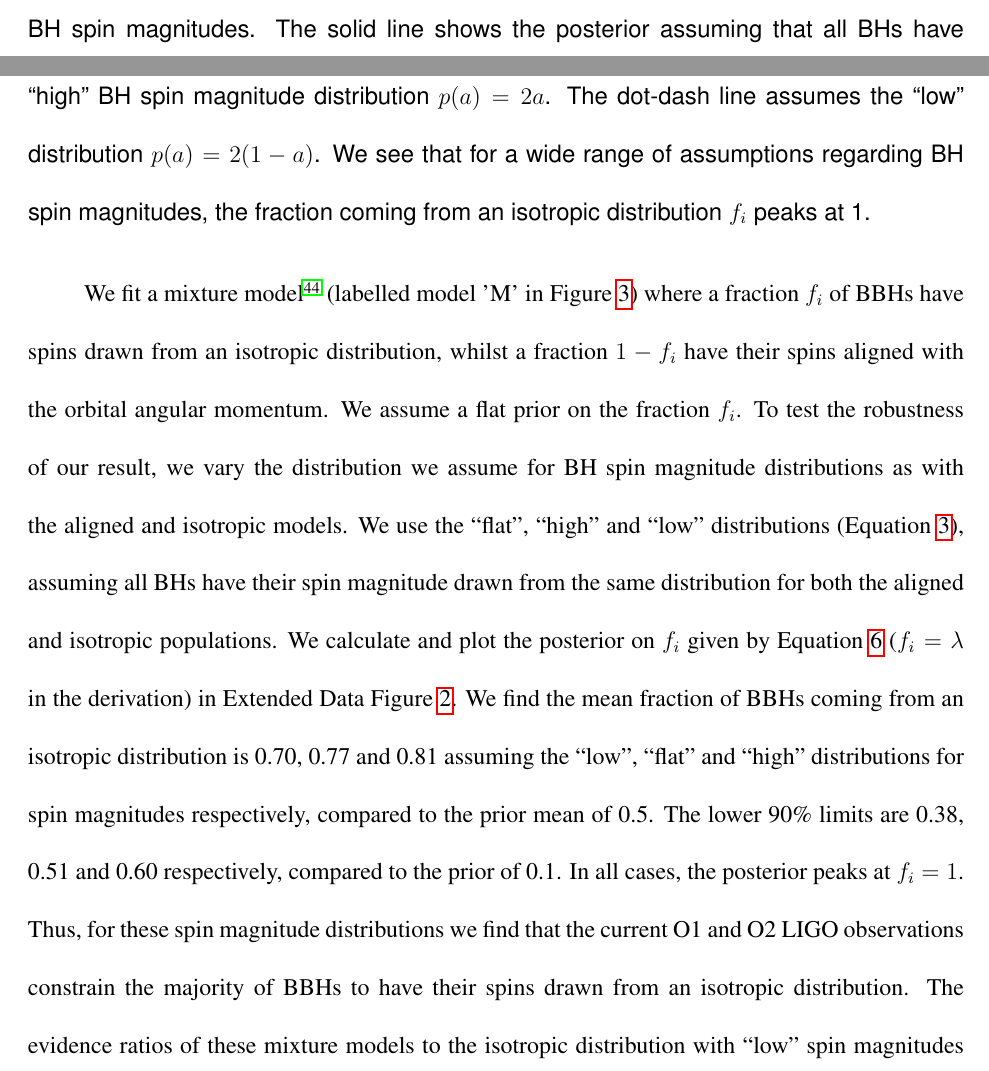
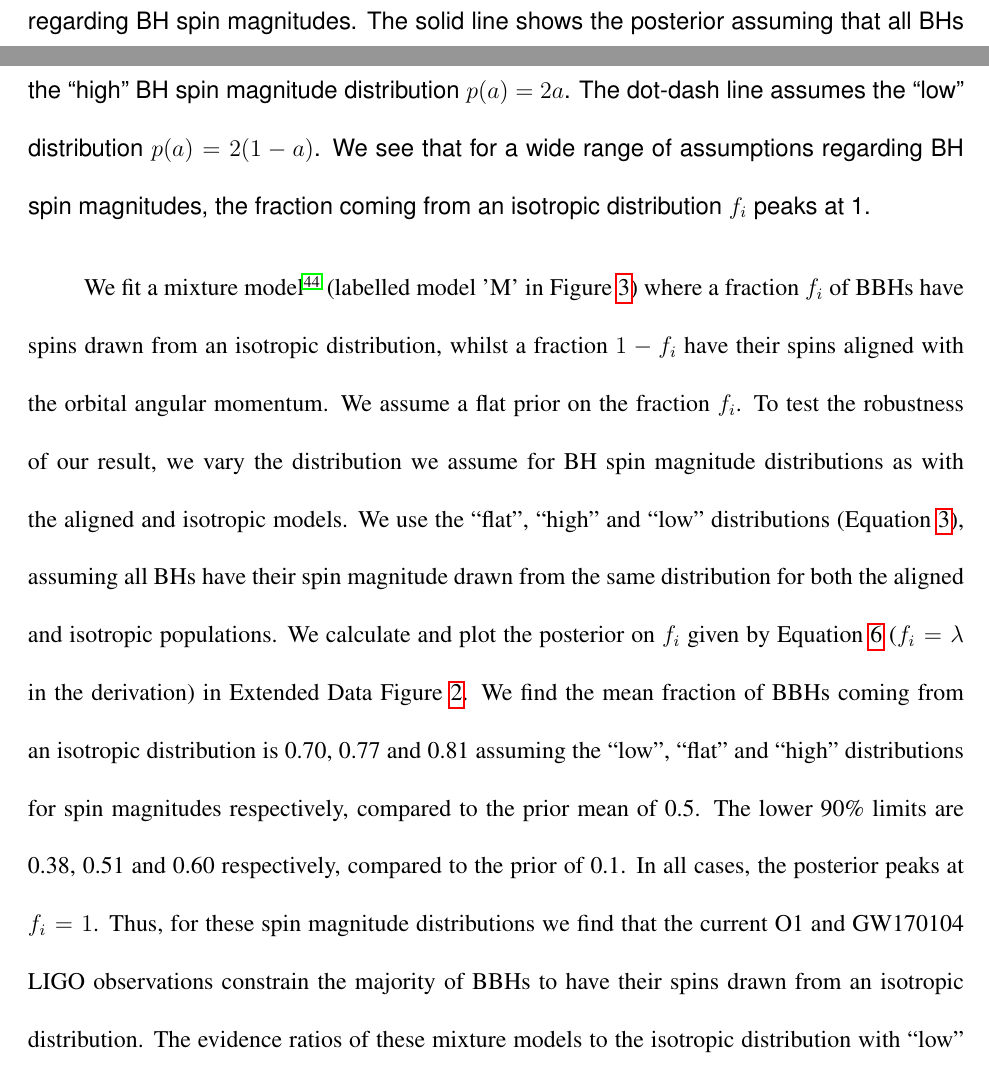
Before and after one commit to farr/AlignedVersusIsoSpin, a LaTeX paper (paper/AlignedIsotropicGW.tex): two parts of pages 15 and 16 of 32, joined at a grey line, cut so that both start at the same text. The pictures show the PDF file paper/AlignedIsotropicGW.pdf that the author committed with the source.

Commit message:
O2 --> GW170104 where appropriate.

```diff
--- a/paper/AlignedIsotropicGW.tex
+++ b/paper/AlignedIsotropicGW.tex
@@ -261,17 +261,3 @@ reasonable chance of 10 additional binary black hole detections in the
 next three years\cite{O1-BBH,2016ApJ...833L...1A}.  Assuming 10
 additional detections drawn from each of our six zero-parameter models
 for the spin distribution in addition to the four existing detections
-from O1 and O2, with observational uncertainties drawn randomly from
-the three Gaussian widths used to approximate the $\chieff$ posteriors
-in Figure \ref{fig:O1-posteriors}\footnote{The measurement uncertainty
-  in $\chieff$ depends on the other parameters of the merging binary
-  black hole system, particularly on the mass ratio.  Our assumption
-  about future observational uncertainties is appropriate if the
-  parameters of the three detected events are representative of the
-  parameters of future detections. See Methods Section
-  \ref{sec:chi-eff-precision} for further discussion.}, we find the
-odds ratios shown in Figure \ref{fig:O2-predictions}.  We find that
-most scenarios with an additional 10 detections allow the simulated
-angular distribution to be inferred with greater than $5\sigma$
-($2.9 \times 10^{-7}$ odds) credibility; and in the most pessimistic
-case the distinction is typically $\OTwoSigmaIsoAlignedMin\sigma$
@@ -282,0 +265,4 @@ until we have a larger number of
+from the three Gaussian widths used to approximate the $\chieff$
+posteriors in Figure \ref{fig:O1-posteriors}\footnote{The measurement
+  uncertainty in $\chieff$ depends on the other parameters of the
+  merging binary black hole system, particularly on the mass ratio.
@@ -305,7 +305,8 @@ unity than the odds ratio between angular distributions.
     observations are included in each data set the ``correct'' model
     is not necessarily preferred over the others, particularly when
     that model uses the ``high'' magnitude distribution, which is
-    strongly dis-favoured from the O1 and O2 observations alone.}
+    strongly dis-favoured from the O1 and GW170104 observations
+    alone.}
 \end{figure}
 
 Most of our resolving power for the spin angular distribution is a
@@ -477,14 +478,14 @@ We now partly relax the simplified assumptions made earlier by considering the p
     isotropic distribution under a mixture model.} The dotted line
   shows the flat prior on the fraction of BBHs coming from an
   isotropic distribution, $f_i$, under the mixture model. The 3 red
-  lines show the posterior on $f_i$ after O1 and O2 with our various
-  assumptions regarding BH spin magnitudes.  The solid line shows the
-  posterior assuming that all BHs have their spin magnitude drawn from
-  the ``flat'' distribution. The dashed line assumes the ``high'' BH
-  spin magnitude distribution $p(a) = 2a$. The dot-dash line assumes
-  the ``low'' distribution $p(a) = 2(1-a)$.  We see that for a wide
-  range of assumptions regarding BH spin magnitudes, the fraction
-  coming from an isotropic distribution $f_i$ peaks at 1.}
+  lines show the posterior on $f_i$ after O1 and GW170104 with our
+  various assumptions regarding BH spin magnitudes.  The solid line
+  shows the posterior assuming that all BHs have their spin magnitude
+  drawn from the ``flat'' distribution. The dashed line assumes the
+  ``high'' BH spin magnitude distribution $p(a) = 2a$. The dot-dash
+  line assumes the ``low'' distribution $p(a) = 2(1-a)$.  We see that
+  for a wide range of assumptions regarding BH spin magnitudes, the
+  fraction coming from an isotropic distribution $f_i$ peaks at 1.}
 \label{fig:mixture_fraction_posterior}
 \end{figure}
 %
@@ -519,9 +520,11 @@ magnitudes respectively, compared to the prior mean of 0.5. The lower
 90\% limits are 0.38, 0.51 and 0.60 respectively, compared to the
 prior of 0.1. In all cases, the posterior peaks at $f_i = 1$. Thus,
 for these spin magnitude distributions we find that the current O1 and
-O2 LIGO observations constrain the majority of BBHs to have their
-spins drawn from an isotropic distribution. The evidence ratios of these mixture models to the isotropic distribution with ``low'' spin magnitudes are 0.43, 0.20 and 0.10 for the ``low'', ``flat''
-and ``high'' spin magnitude models. Thus we cannot rule out a mixture with
+GW170104 LIGO observations constrain the majority of BBHs to have
+their spins drawn from an isotropic distribution. The evidence ratios
+of these mixture models to the isotropic distribution with ``low''
+spin magnitudes are 0.43, 0.20 and 0.10 for the ``low'', ``flat'' and
+``high'' spin magnitude models. Thus we cannot rule out a mixture with
 the current data.  If several different components contribute
 significantly to the true spin distribution it may take tens to
 hundreds of detections to accurately determined the mixing fraction,
```
Also changed, not shown: paper/AlignedIsotropicGW.pdf, paper/AlignedIsotropicGW.tex (42 more changed lines).
